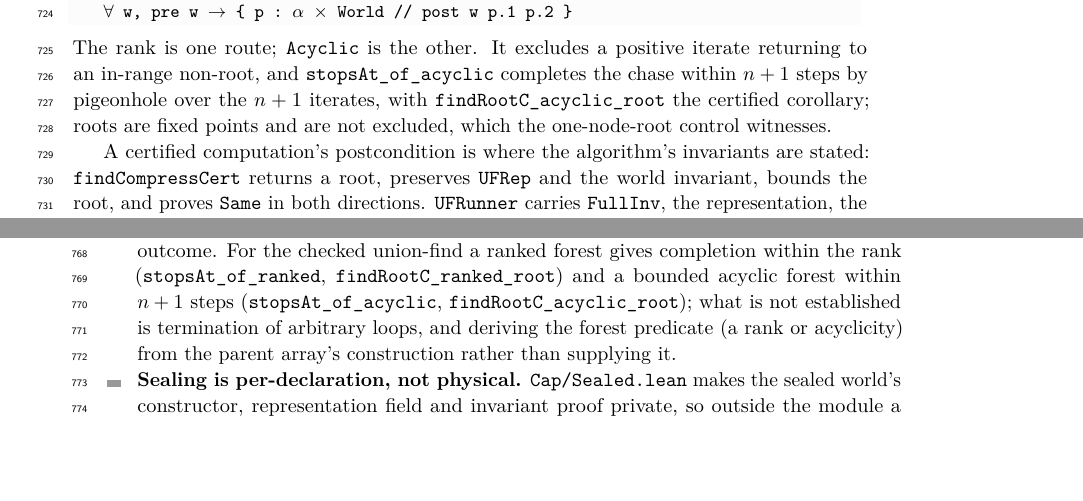
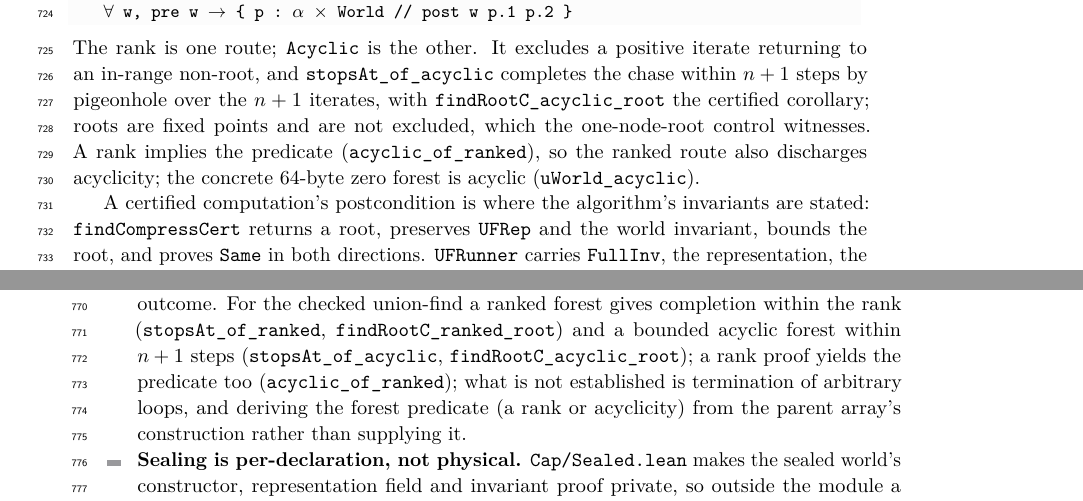
Before and after one commit to scidonia/ownership, a LaTeX paper (paper/sealed-ownership.tex): two parts of pages 17 and 18 of 19, joined at a grey line, cut so that both start at the same text, the shorter picture padded with empty space. Compiled offline with pdfLaTeX.

Commit message:
Derive acyclicity from a ranked forest
Cap/UFChecked.lean proves iter_root and acyclic_of_ranked: a rank that strictly decreases at every non-root step forbids an orbit from returning to a non-root. Every ranked parent map therefore satisfies Acyclic, and Cap/UFCertified.lean instantiates this on the concrete 64-byte zero forest (uWorld_acyclic). The bridge uses no choice axiom. The paper, report and notes record the implication and keep the remaining termination obligation, deriving the forest predicate from the parent array's construction, unchanged.

```diff
--- a/paper/sealed-ownership.tex
+++ b/paper/sealed-ownership.tex
@@ -1063,7 +1063,10 @@ The rank is one route; \lean{Acyclic} is the other. It excludes a positive
 iterate returning to an in-range non-root, and \lean{stopsAt\_of\_acyclic}
 completes the chase within $n+1$ steps by pigeonhole over the $n+1$ iterates,
 with \lean{findRootC\_acyclic\_root} the certified corollary; roots are fixed
-points and are not excluded, which the one-node-root control witnesses.
+points and are not excluded, which the one-node-root control witnesses. A rank
+implies the predicate (\lean{acyclic\_of\_ranked}), so the ranked route also
+discharges acyclicity; the concrete 64-byte zero forest is acyclic
+(\lean{uWorld\_acyclic}).
 
 A certified computation's postcondition is where the algorithm's invariants are
 stated: \lean{findCompressCert} returns a root, preserves \lean{UFRep} and the
@@ -1119,7 +1122,8 @@ concrete 64-byte instance with an immutable observation.
   exhaustion a distinct outcome. For the checked union-find a ranked forest gives
   completion within the rank (\lean{stopsAt\_of\_ranked},
   \lean{findRootC\_ranked\_root}) and a bounded acyclic forest within $n+1$ steps
-  (\lean{stopsAt\_of\_acyclic}, \lean{findRootC\_acyclic\_root}); what is not
+  (\lean{stopsAt\_of\_acyclic}, \lean{findRootC\_acyclic\_root}); a rank proof
+  yields the predicate too (\lean{acyclic\_of\_ranked}); what is not
   established is termination of arbitrary loops, and deriving the forest
   predicate (a rank or acyclicity) from the parent array's construction rather
   than supplying it.
```
Also changed, not shown: AGENTS.md (+4 -2 lines), report/capability-report.tex (+4 -1 lines), paper/sealed-ownership.pdf, report/capability-report.pdf, 2 other files.
